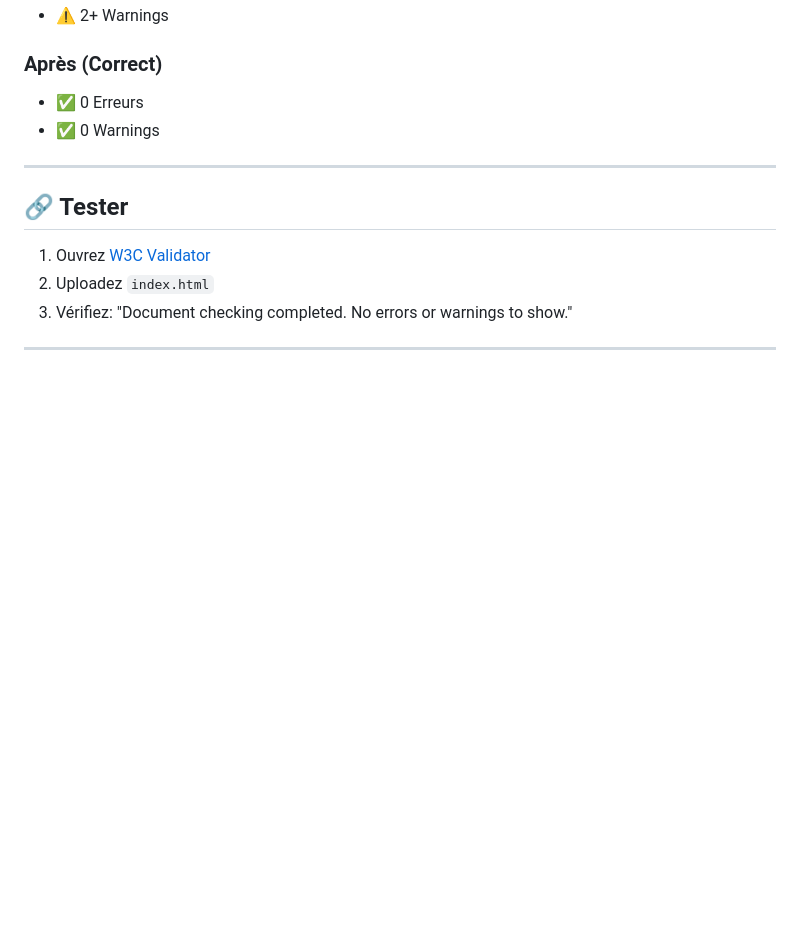
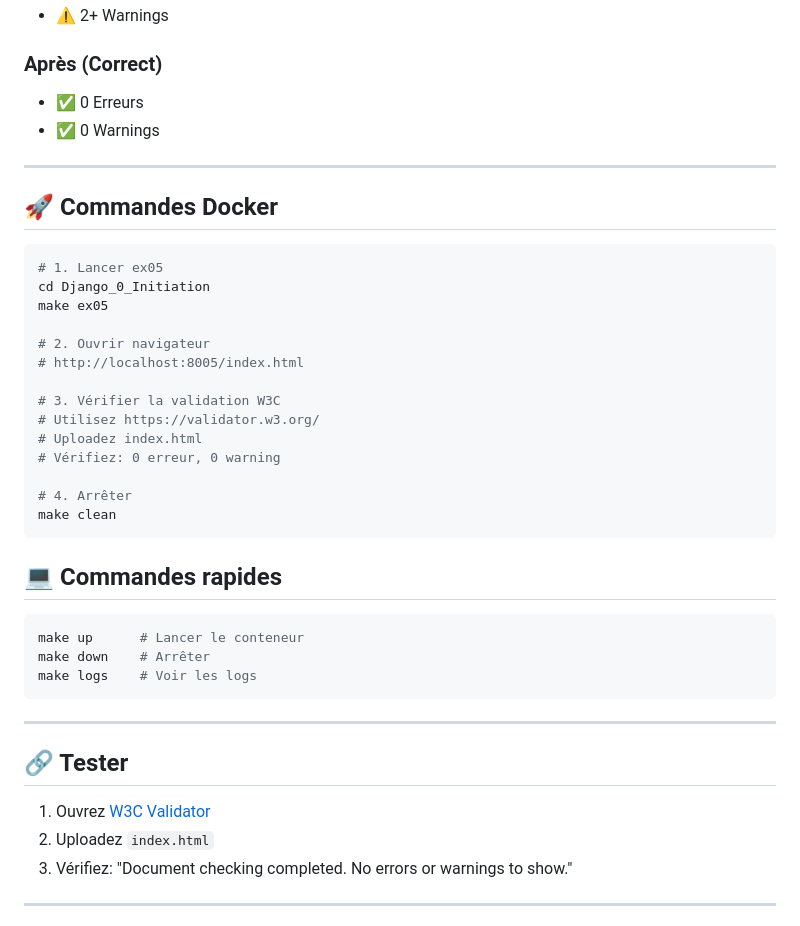
Before and after one commit to Grubin42/Piscine_Django, a Markdown page: Django_0_Initiation/ex05/README.md, the part around the change. GitHub-like rendering; blank space fills up the shorter version.

Commit message:
ADD readme ex04 05

````diff
--- a/Django_0_Initiation/ex05/README.md
+++ b/Django_0_Initiation/ex05/README.md
@@ -100,6 +100,34 @@ Corriger le fichier `index.html` pour passer la validation W3C (aucune erreur, a
 
 ---
 
+## 🚀 Commandes Docker
+
+```bash
+# 1. Lancer ex05
+cd Django_0_Initiation
+make ex05
+
+# 2. Ouvrir navigateur
+# http://localhost:8005/index.html
+
+# 3. Vérifier la validation W3C
+# Utilisez https://validator.w3.org/
+# Uploadez index.html
+# Vérifiez: 0 erreur, 0 warning
+
+# 4. Arrêter
+make clean
+```
+
+## 💻 Commandes rapides
+```bash
+make up      # Lancer le conteneur
+make down    # Arrêter
+make logs    # Voir les logs
+```
+
+---
+
 ## 🔗 Tester
 
 1. Ouvrez [W3C Validator](https://validator.w3.org/)
````
Also changed, not shown: Django_0_Initiation/ex04/README.md (added, +70 -0 lines).
